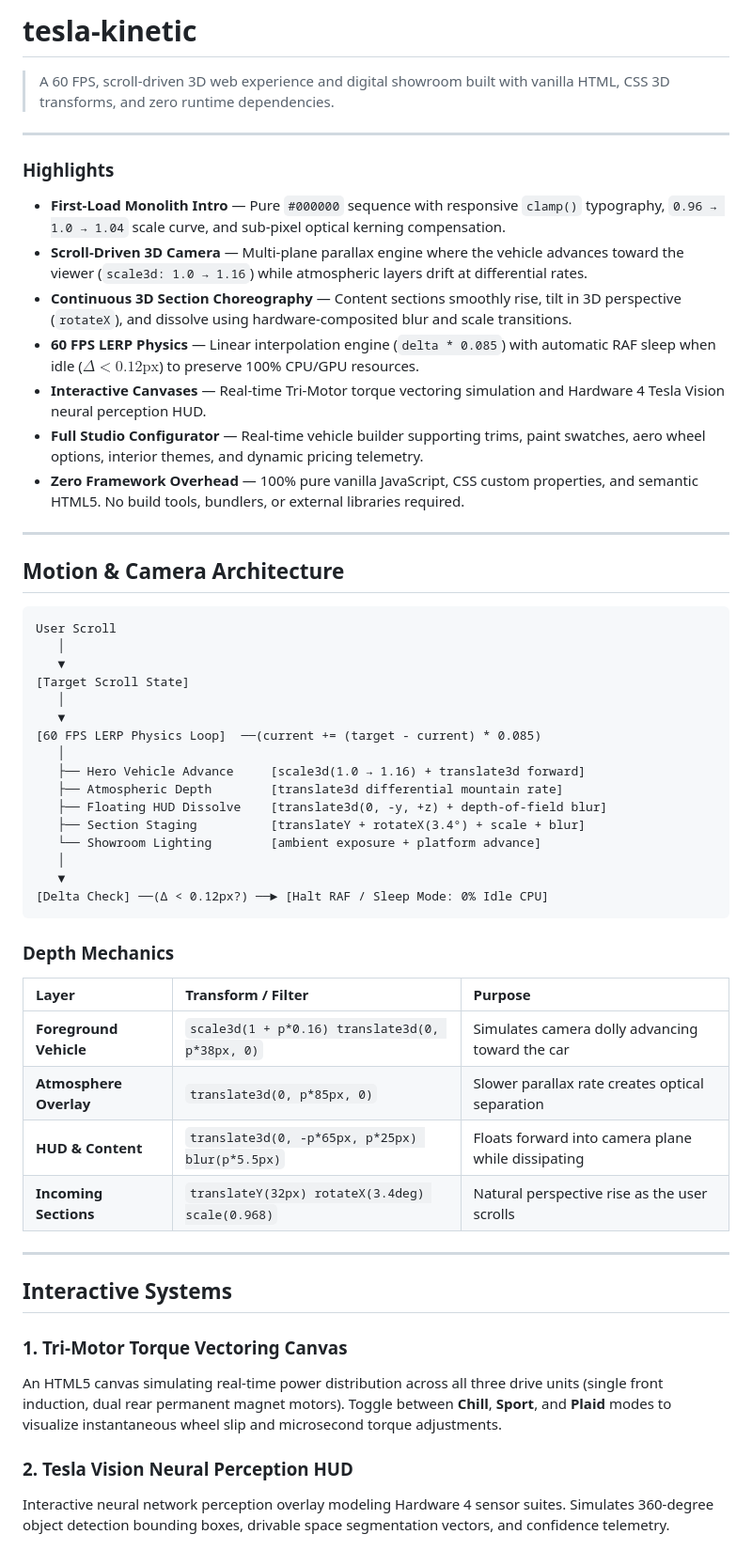
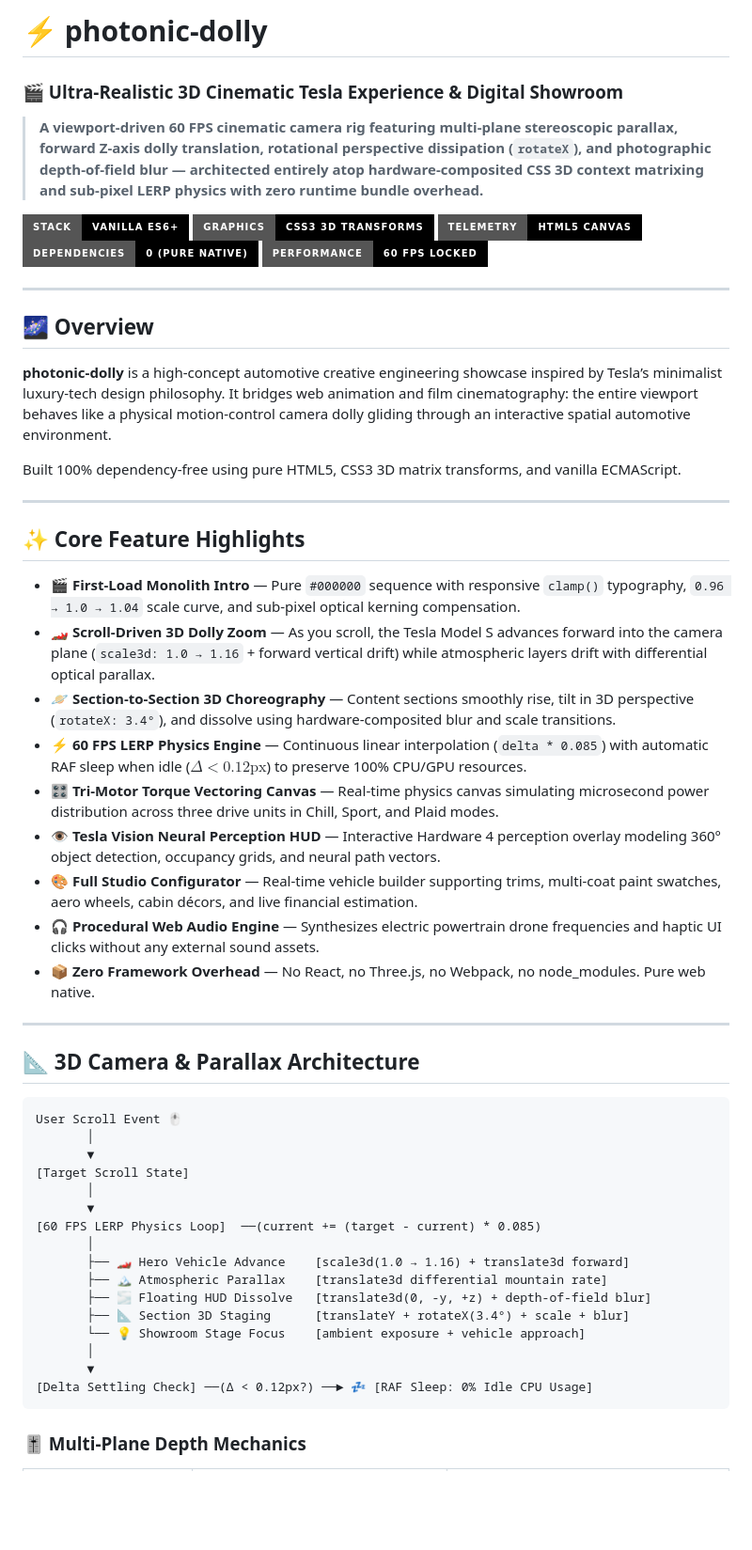
Before and after one commit to alokbuilds-code/subpixel, a Markdown page: README.md, the part around one of its changes. Shown at 94% size. GitHub-like rendering; badges without logos; blank space fills up the shorter version.

````diff
--- a/README.md
+++ b/README.md
@@ -1,58 +1,59 @@
-# tesla-kinetic
+# ⚡ photonic-dolly
 
-> A 60 FPS, scroll-driven 3D web experience and digital showroom built with vanilla HTML, CSS 3D transforms, and zero runtime dependencies.
+### 🎬 Ultra-Realistic 3D Cinematic Tesla Experience & Digital Showroom
+
+> **A viewport-driven 60 FPS cinematic camera rig featuring multi-plane stereoscopic parallax, forward Z-axis dolly translation, rotational perspective dissipation (`rotateX`), and photographic depth-of-field blur — architected entirely atop hardware-composited CSS 3D context matrixing and sub-pixel LERP physics with zero runtime bundle overhead.**
+
+[![Vanilla JS](https://img.shields.io/badge/Stack-Vanilla%20ES6%2B-black?style=for-the-badge&logo=javascript&logoColor=F7DF1E)](https://developer.mozilla.org/en-US/docs/Web/JavaScript)
+[![CSS3 3D](https://img.shields.io/badge/Graphics-CSS3%203D%20Transforms-black?style=for-the-badge&logo=css3&logoColor=1572B6)](https://www.w3.org/TR/css-transforms-2/)
+[![Canvas API](https://img.shields.io/badge/Telemetry-HTML5%20Canvas-black?style=for-the-badge&logo=html5&logoColor=E34F26)](https://developer.mozilla.org/en-US/docs/Web/API/Canvas_API)
+[![Zero Dependencies](https://img.shields.io/badge/Dependencies-0%20(Pure%20Native)-black?style=for-the-badge&logo=speedtest&logoColor=00FF66)](.)
+[![FPS](https://img.shields.io/badge/Performance-60%20FPS%20Locked-black?style=for-the-badge&logo=googlechrome&logoColor=white)](.)
 
 ---
 
-### Highlights
+## 🌌 Overview
 
-- **First-Load Monolith Intro** — Pure `#000000` sequence with responsive `clamp()` typography, `0.96 → 1.0 → 1.04` scale curve, and sub-pixel optical kerning compensation.
-- **Scroll-Driven 3D Camera** — Multi-plane parallax engine where the vehicle advances toward the viewer (`scale3d: 1.0 → 1.16`) while atmospheric layers drift at differential rates.
-- **Continuous 3D Section Choreography** — Content sections smoothly rise, tilt in 3D perspective (`rotateX`), and dissolve using hardware-composited blur and scale transitions.
-- **60 FPS LERP Physics** — Linear interpolation engine (`delta * 0.085`) with automatic RAF sleep when idle ($\Delta < 0.12\text{px}$) to preserve 100% CPU/GPU resources.
-- **Interactive Canvases** — Real-time Tri-Motor torque vectoring simulation and Hardware 4 Tesla Vision neural perception HUD.
-- **Full Studio Configurator** — Real-time vehicle builder supporting trims, paint swatches, aero wheel options, interior themes, and dynamic pricing telemetry.
-- **Zero Framework Overhead** — 100% pure vanilla JavaScript, CSS custom properties, and semantic HTML5. No build tools, bundlers, or external libraries required.
+**photonic-dolly** is a high-concept automotive creative engineering showcase inspired by Tesla’s minimalist luxury-tech design philosophy. It bridges web animation and film cinematography: the entire viewport behaves like a physical motion-control camera dolly gliding through an interactive spatial automotive environment.
+
+Built 100% dependency-free using pure HTML5, CSS3 3D matrix transforms, and vanilla ECMAScript.
 
 ---
 
-## Motion & Camera Architecture
+## ✨ Core Feature Highlights
 
-```
-User Scroll
-   │
-   ▼
-[Target Scroll State]
-   │
-   ▼
-[60 FPS LERP Physics Loop]  ──(current += (target - current) * 0.085)
-   │
-   ├── Hero Vehicle Advance     [scale3d(1.0 → 1.16) + translate3d forward]
-   ├── Atmospheric Depth        [translate3d differential mountain rate]
-   ├── Floating HUD Dissolve    [translate3d(0, -y, +z) + depth-of-field blur]
-   ├── Section Staging          [translateY + rotateX(3.4°) + scale + blur]
-   └── Showroom Lighting        [ambient exposure + platform advance]
-   │
-   ▼
-[Delta Check] ──(Δ < 0.12px?) ──► [Halt RAF / Sleep Mode: 0% Idle CPU]
-```
-
-### Depth Mechanics
-
-| Layer | Transform / Filter | Purpose |
-| :--- | :--- | :--- |
-| **Foreground Vehicle** | `scale3d(1 + p*0.16) translate3d(0, p*38px, 0)` | Simulates camera dolly advancing toward the car |
-| **Atmosphere Overlay** | `translate3d(0, p*85px, 0)` | Slower parallax rate creates optical separation |
-| **HUD & Content** | `translate3d(0, -p*65px, p*25px) blur(p*5.5px)` | Floats forward into camera plane while dissipating |
-| **Incoming Sections** | `translateY(32px) rotateX(3.4deg) scale(0.968)` | Natural perspective rise as the user scrolls |
+* 🎬 **First-Load Monolith Intro** — Pure `#000000` sequence with responsive `clamp()` typography, `0.96 → 1.0 → 1.04` scale curve, and sub-pixel optical kerning compensation.
+* 🏎️ **Scroll-Driven 3D Dolly Zoom** — As you scroll, the Tesla Model S advances forward into the camera plane (`scale3d: 1.0 → 1.16` + forward vertical drift) while atmospheric layers drift with differential optical parallax.
+* 🪐 **Section-to-Section 3D Choreography** — Content sections smoothly rise, tilt in 3D perspective (`rotateX: 3.4°`), and dissolve using hardware-composited blur and scale transitions.
+* ⚡ **60 FPS LERP Physics Engine** — Continuous linear interpolation (`delta * 0.085`) with automatic RAF sleep when idle ($\Delta < 0.12\text{px}$) to preserve 100% CPU/GPU resources.
+* 🎛️ **Tri-Motor Torque Vectoring Canvas** — Real-time physics canvas simulating microsecond power distribution across three drive units in Chill, Sport, and Plaid modes.
+* 👁️ **Tesla Vision Neural Perception HUD** — Interactive Hardware 4 perception overlay modeling 360° object detection, occupancy grids, and neural path vectors.
+* 🎨 **Full Studio Configurator** — Real-time vehicle builder supporting trims, multi-coat paint swatches, aero wheels, cabin décors, and live financial estimation.
+* 🎧 **Procedural Web Audio Engine** — Synthesizes electric powertrain drone frequencies and haptic UI clicks without any external sound assets.
+* 📦 **Zero Framework Overhead** — No React, no Three.js, no Webpack, no node_modules. Pure web native.
 
 ---
 
-## Interactive Systems
+## 📐 3D Camera & Parallax Architecture
 
-### 1. Tri-Motor Torque Vectoring Canvas
-An HTML5 canvas simulating real-time power distribution across all three drive units (single front induction, dual rear permanent magnet motors). Toggle between **Chill**, **Sport**, and **Plaid** modes to visualize instantaneous wheel slip and microsecond torque adjustments.
+```
+User Scroll Event 🖱️
+       │
+       ▼
+[Target Scroll State]
+       │
+       ▼
+[60 FPS LERP Physics Loop]  ──(current += (target - current) * 0.085)
+       │
+       ├── 🏎️ Hero Vehicle Advance    [scale3d(1.0 → 1.16) + translate3d forward]
+       ├── 🏔️ Atmospheric Parallax    [translate3d differential mountain rate]
+       ├── 🌫️ Floating HUD Dissolve   [translate3d(0, -y, +z) + depth-of-field blur]
+       ├── 📐 Section 3D Staging      [translateY + rotateX(3.4°) + scale + blur]
+       └── 💡 Showroom Stage Focus    [ambient exposure + vehicle approach]
+       │
+       ▼
+[Delta Settling Check] ──(Δ < 0.12px?) ──► 💤 [RAF Sleep: 0% Idle CPU Usage]
+```
 
-### 2. Tesla Vision Neural Perception HUD
-Interactive neural network perception overlay modeling Hardware 4 sensor suites. Simulates 360-degree object detection bounding boxes, drivable space segmentation vectors, and confidence telemetry.
+### 🎚️ Multi-Plane Depth Mechanics
 
````
Also changed, not shown: other parts of README.md (+68 -51 lines).
